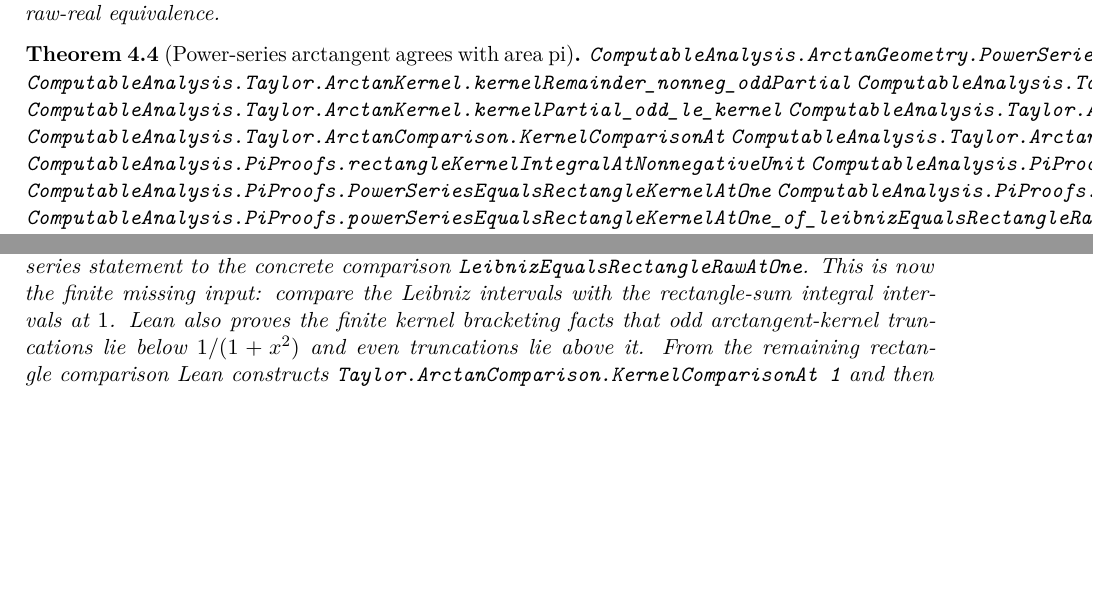
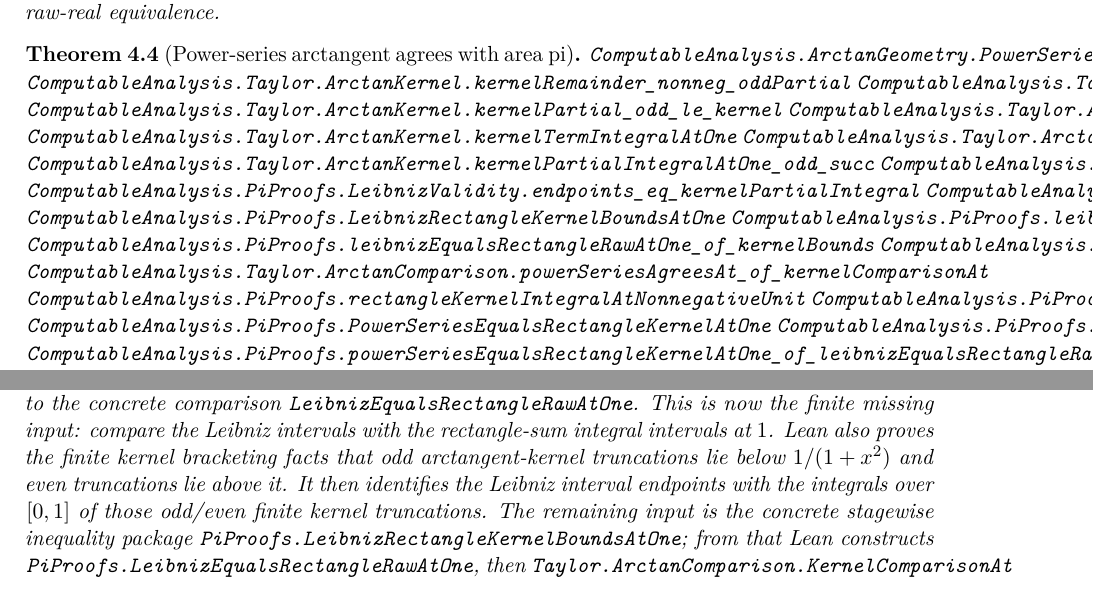
Before and after one commit to liuyao12/computable-analysis, a LaTeX thesis (blueprint/src/web.tex, which reads blueprint/src/04-infinite-series.tex): two parts of page 35 of 53, joined at a grey line, cut so that both start at the same text, the shorter picture padded with empty space. Compiled offline with pdfLaTeX.

Commit message:
Reduce Leibniz rectangle bridge to finite bounds

```diff
--- a/blueprint/src/04-infinite-series.tex
+++ b/blueprint/src/04-infinite-series.tex
@@ -78,6 +78,15 @@
 \lean{ComputableAnalysis.Taylor.ArctanKernel.kernelRemainder_nonpos_evenPartial}
 \lean{ComputableAnalysis.Taylor.ArctanKernel.kernelPartial_odd_le_kernel}
 \lean{ComputableAnalysis.Taylor.ArctanKernel.kernel_le_kernelPartial_even}
+\lean{ComputableAnalysis.Taylor.ArctanKernel.kernelTermIntegralAtOne}
+\lean{ComputableAnalysis.Taylor.ArctanKernel.kernelPartialIntegralAtOne}
+\lean{ComputableAnalysis.Taylor.ArctanKernel.kernelPartialIntegralAtOne_odd_succ}
+\lean{ComputableAnalysis.Taylor.ArctanKernel.kernelPartialIntegralAtOne_even_succ}
+\lean{ComputableAnalysis.PiProofs.LeibnizValidity.endpoints_eq_kernelPartialIntegral}
+\lean{ComputableAnalysis.PiProofs.LeibnizValidity.leibnizSeries_compute_eq_kernelPartialIntegralInterval}
+\lean{ComputableAnalysis.PiProofs.LeibnizRectangleKernelBoundsAtOne}
+\lean{ComputableAnalysis.PiProofs.leibnizEqualsRectangleRawAtOneSpecial_of_kernelBounds}
+\lean{ComputableAnalysis.PiProofs.leibnizEqualsRectangleRawAtOne_of_kernelBounds}
 \lean{ComputableAnalysis.Taylor.ArctanComparison.KernelComparisonAt}
 \lean{ComputableAnalysis.Taylor.ArctanComparison.powerSeriesAgreesAt_of_kernelComparisonAt}
 \lean{ComputableAnalysis.PiProofs.rectangleKernelIntegralAtNonnegativeUnit}
@@ -115,7 +124,11 @@
 compare the Leibniz intervals with the rectangle-sum integral intervals at
 \(1\).  Lean also proves the finite kernel bracketing facts that odd
 arctangent-kernel truncations lie below \(1/(1+x^2)\) and even truncations lie
-above it.  From the remaining rectangle comparison Lean constructs
+above it.  It then identifies the Leibniz interval endpoints with the
+integrals over \([0,1]\) of those odd/even finite kernel truncations.  The
+remaining input is the concrete stagewise inequality package
+\code{PiProofs.LeibnizRectangleKernelBoundsAtOne}; from that Lean constructs
+\code{PiProofs.LeibnizEqualsRectangleRawAtOne}, then
 \code{Taylor.ArctanComparison.KernelComparisonAt 1} and then
 \code{ArctanGeometry.PowerSeriesAgreesAt 1}.  The older unit-interval
 hypothesis
```
Also changed, not shown: blueprint/src/08-roadmap.tex (+8 -1 lines), README.md, 3 other files.
